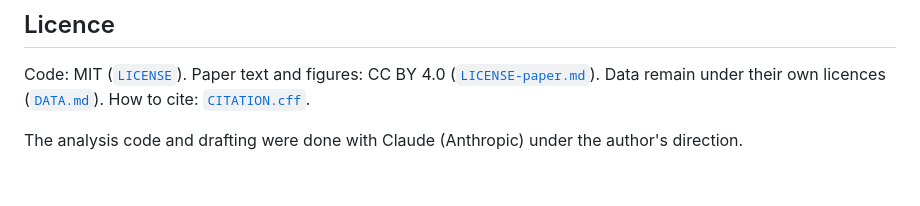
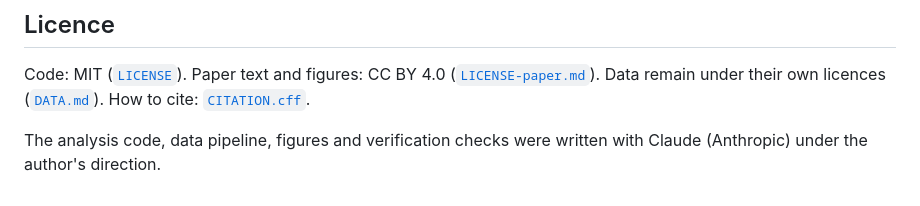
Before and after one commit to speyyman/solar-two-sites, a Markdown page: README.md, the part around the change. Rendered like a GitHub page.

```diff
--- a/README.md
+++ b/README.md
@@ -62,4 +62,4 @@ This is a new, independent study. It shares no code, data or analysis with the a
 
 Code: MIT ([`LICENSE`](LICENSE)). Paper text and figures: CC BY 4.0 ([`LICENSE-paper.md`](LICENSE-paper.md)). Data remain under their own licences ([`DATA.md`](DATA.md)). How to cite: [`CITATION.cff`](CITATION.cff).
 
-The analysis code and drafting were done with Claude (Anthropic) under the author's direction.
+The analysis code, data pipeline, figures and verification checks were written with Claude (Anthropic) under the author's direction.
```
